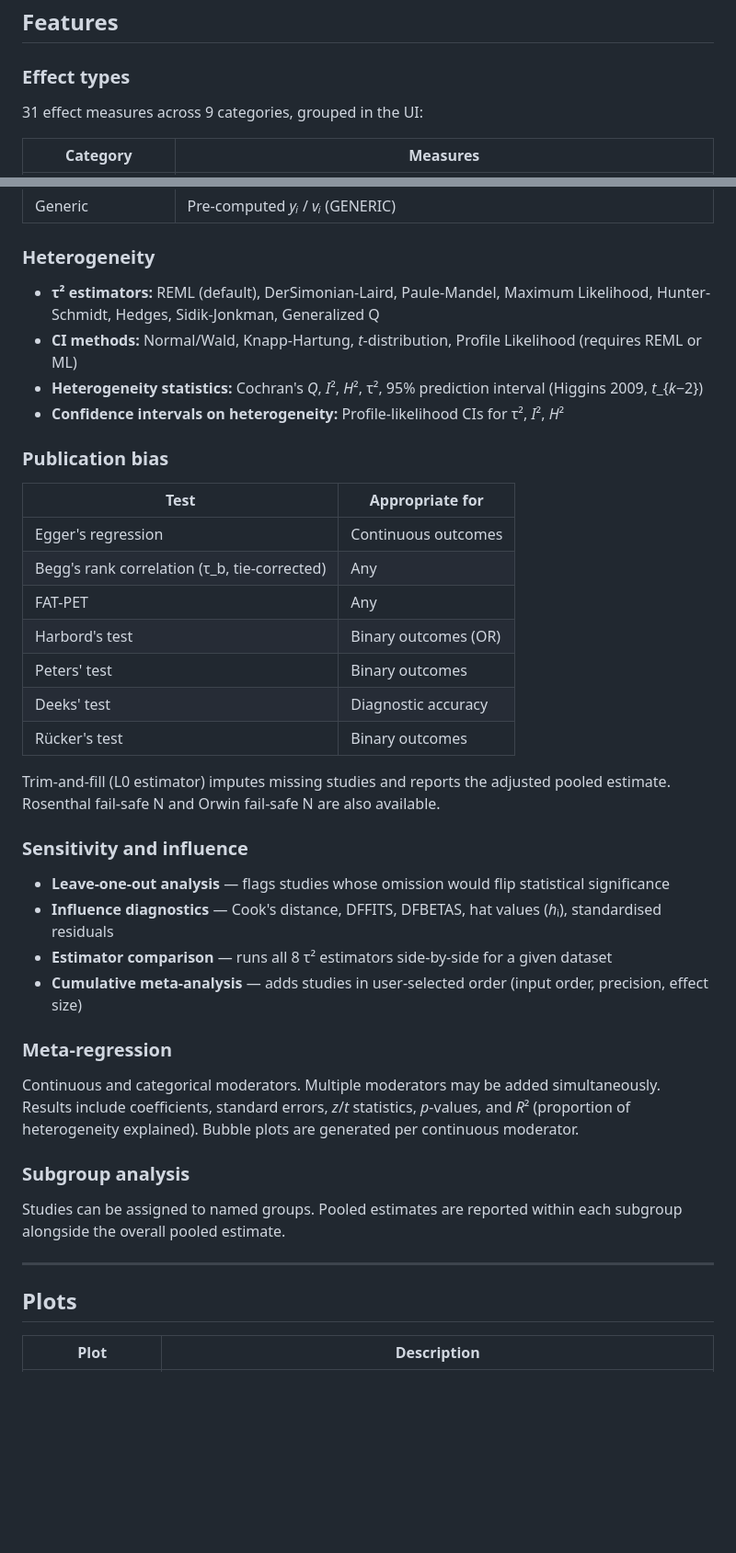
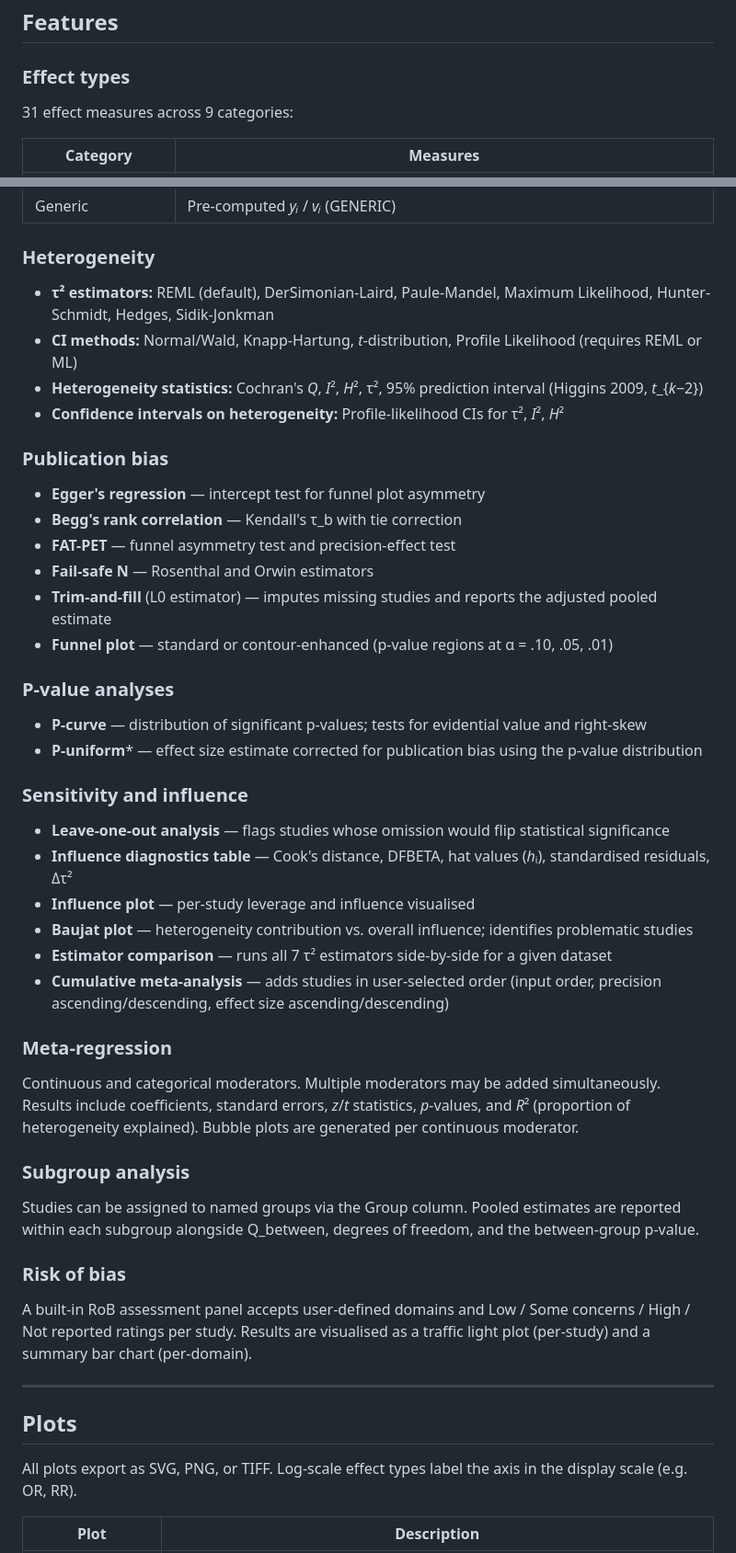
Before and after one commit to rbmichael/meta-analysis, a Markdown page: README.md, 2 parts joined by grey strips. Shown at 92% size. Drawn GitHub-style; blank space fills up the shorter version.

```diff
--- a/README.md
+++ b/README.md
@@ -8,7 +8,7 @@ A browser-based meta-analysis tool. No installation, no server, no dependencies
 
 ### Effect types
 
-31 effect measures across 9 categories, grouped in the UI:
+31 effect measures across 9 categories:
 
 | Category | Measures |
 |---|---|
@@ -24,31 +24,33 @@ A browser-based meta-analysis tool. No installation, no server, no dependencies
 
 ### Heterogeneity
 
-- **τ² estimators:** REML (default), DerSimonian-Laird, Paule-Mandel, Maximum Likelihood, Hunter-Schmidt, Hedges, Sidik-Jonkman, Generalized Q
+- **τ² estimators:** REML (default), DerSimonian-Laird, Paule-Mandel, Maximum Likelihood, Hunter-Schmidt, Hedges, Sidik-Jonkman
 - **CI methods:** Normal/Wald, Knapp-Hartung, *t*-distribution, Profile Likelihood (requires REML or ML)
 - **Heterogeneity statistics:** Cochran's *Q*, *I*², *H*², τ², 95% prediction interval (Higgins 2009, *t*\_{*k*−2})
 - **Confidence intervals on heterogeneity:** Profile-likelihood CIs for τ², *I*², *H*²
 
 ### Publication bias
 
-| Test | Appropriate for |
-|---|---|
-| Egger's regression | Continuous outcomes |
-| Begg's rank correlation (τ_b, tie-corrected) | Any |
-| FAT-PET | Any |
-| Harbord's test | Binary outcomes (OR) |
-| Peters' test | Binary outcomes |
-| Deeks' test | Diagnostic accuracy |
-| Rücker's test | Binary outcomes |
+- **Egger's regression** — intercept test for funnel plot asymmetry
+- **Begg's rank correlation** — Kendall's τ_b with tie correction
+- **FAT-PET** — funnel asymmetry test and precision-effect test
+- **Fail-safe N** — Rosenthal and Orwin estimators
+- **Trim-and-fill** (L0 estimator) — imputes missing studies and reports the adjusted pooled estimate
+- **Funnel plot** — standard or contour-enhanced (p-value regions at α = .10, .05, .01)
 
-Trim-and-fill (L0 estimator) imputes missing studies and reports the adjusted pooled estimate. Rosenthal fail-safe N and Orwin fail-safe N are also available.
+### P-value analyses
+
+- **P-curve** — distribution of significant p-values; tests for evidential value and right-skew
+- **P-uniform*** — effect size estimate corrected for publication bias using the p-value distribution
 
 ### Sensitivity and influence
 
 - **Leave-one-out analysis** — flags studies whose omission would flip statistical significance
-- **Influence diagnostics** — Cook's distance, DFFITS, DFBETAS, hat values (*h*ᵢ), standardised residuals
-- **Estimator comparison** — runs all 8 τ² estimators side-by-side for a given dataset
-- **Cumulative meta-analysis** — adds studies in user-selected order (input order, precision, effect size)
+- **Influence diagnostics table** — Cook's distance, DFBETA, hat values (*h*ᵢ), standardised residuals, Δτ²
+- **Influence plot** — per-study leverage and influence visualised
+- **Baujat plot** — heterogeneity contribution vs. overall influence; identifies problematic studies
+- **Estimator comparison** — runs all 7 τ² estimators side-by-side for a given dataset
+- **Cumulative meta-analysis** — adds studies in user-selected order (input order, precision ascending/descending, effect size ascending/descending)
 
 ### Meta-regression
 
@@ -56,11 +58,17 @@ Continuous and categorical moderators. Multiple moderators may be added simultan
 
 ### Subgroup analysis
 
-Studies can be assigned to named groups. Pooled estimates are reported within each subgroup alongside the overall pooled estimate.
+Studies can be assigned to named groups via the Group column. Pooled estimates are reported within each subgroup alongside Q_between, degrees of freedom, and the between-group p-value.
+
+### Risk of bias
+
+A built-in RoB assessment panel accepts user-defined domains and Low / Some concerns / High / Not reported ratings per study. Results are visualised as a traffic light plot (per-study) and a summary bar chart (per-domain).
 
 ---
 
 ## Plots
 
+All plots export as SVG, PNG, or TIFF. Log-scale effect types label the axis in the display scale (e.g. OR, RR).
+
 | Plot | Description |
 |---|---|
```
Also changed, not shown: other parts of README.md (+31 -14 lines).
